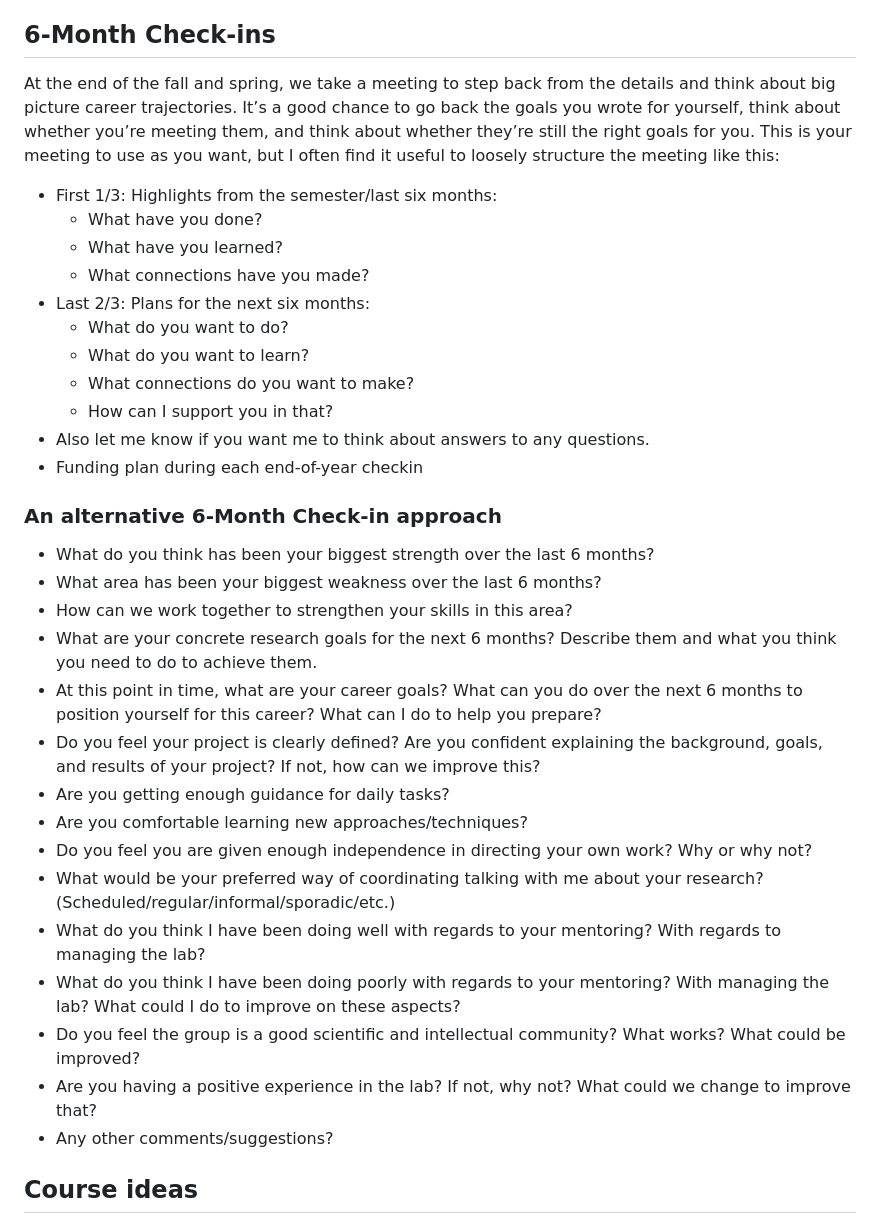
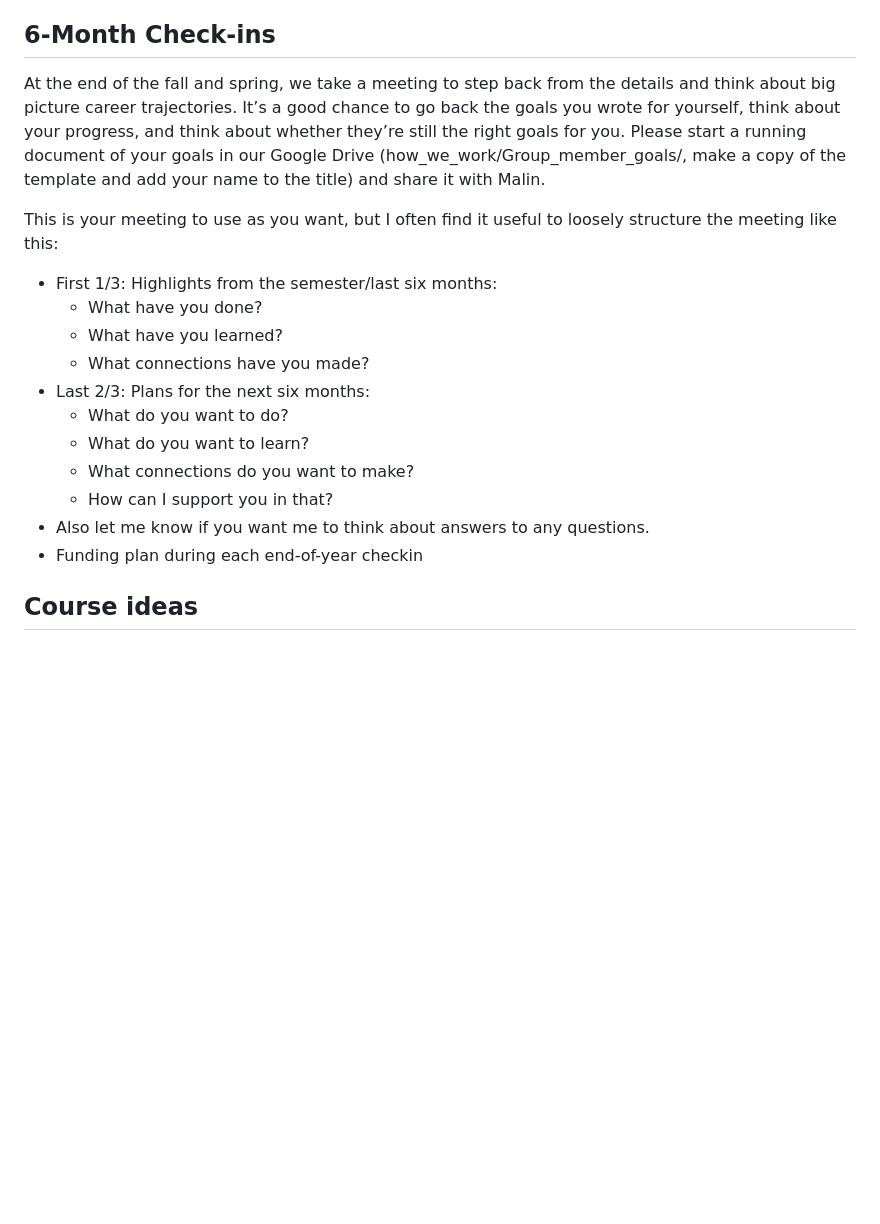
Before and after one commit to pinskylab/how_we_work, a Markdown page: phd_guide.md, the part around the change. GitHub-like rendering; blank space fills up the shorter version.

Commit message:
Editing 6-mo check-in phd_guide.md

```diff
--- a/phd_guide.md
+++ b/phd_guide.md
@@ -61,7 +61,9 @@ Notes written by Malin Pinsky, 2013-2023
     - Apply for postdoc fellowships (fall) and contact potential mentors, or network and do informational interviews for non-academic opportunities
 
 ## 6-Month Check-ins
-At the end of the fall and spring, we take a meeting to step back from the details and think about big picture career trajectories. It’s a good chance to go back the goals you wrote for yourself, think about whether you’re meeting them, and think about whether they’re still the right goals for you. This is your meeting to use as you want, but I often find it useful to loosely structure the meeting like this:
+At the end of the fall and spring, we take a meeting to step back from the details and think about big picture career trajectories. It’s a good chance to go back the goals you wrote for yourself, think about your progress, and think about whether they’re still the right goals for you. Please start a running document of your goals in our Google Drive (how_we_work/Group_member_goals/, make a copy of the template and add your name to the title) and share it with Malin.
+
+This is your meeting to use as you want, but I often find it useful to loosely structure the meeting like this:
 
 - First 1/3: Highlights from the semester/last six months:
   - What have you done?
@@ -74,23 +76,6 @@ At the end of the fall and spring, we take a meeting to step back from the detai
   - How can I support you in that?
 - Also let me know if you want me to think about answers to any questions.
 - Funding plan during each end-of-year checkin
-
-### An alternative 6-Month Check-in approach
-- What do you think has been your biggest strength over the last 6 months?
-- What area has been your biggest weakness over the last 6 months?
-- How can we work together to strengthen your skills in this area?
-- What are your concrete research goals for the next 6 months? Describe them and what you think you need to do to achieve them.
-- At this point in time, what are your career goals? What can you do over the next 6 months to position yourself for this career? What can I do to help you prepare?
-- Do you feel your project is clearly defined? Are you confident explaining the background, goals, and results of your project? If not, how can we improve this?
-- Are you getting enough guidance for daily tasks?
-- Are you comfortable learning new approaches/techniques?
-- Do you feel you are given enough independence in directing your own work? Why or why not?
-- What would be your preferred way of coordinating talking with me about your research? (Scheduled/regular/informal/sporadic/etc.)
-- What do you think I have been doing well with regards to your mentoring? With regards to managing the lab?
-- What do you think I have been doing poorly with regards to your mentoring? With managing the lab? What could I do to improve on these aspects?
-- Do you feel the group is a good scientific and intellectual community? What works? What could be improved?
-- Are you having a positive experience in the lab? If not, why not? What could we change to improve that?
-- Any other comments/suggestions?
 
 ## Course ideas
 - At UCSC
```
